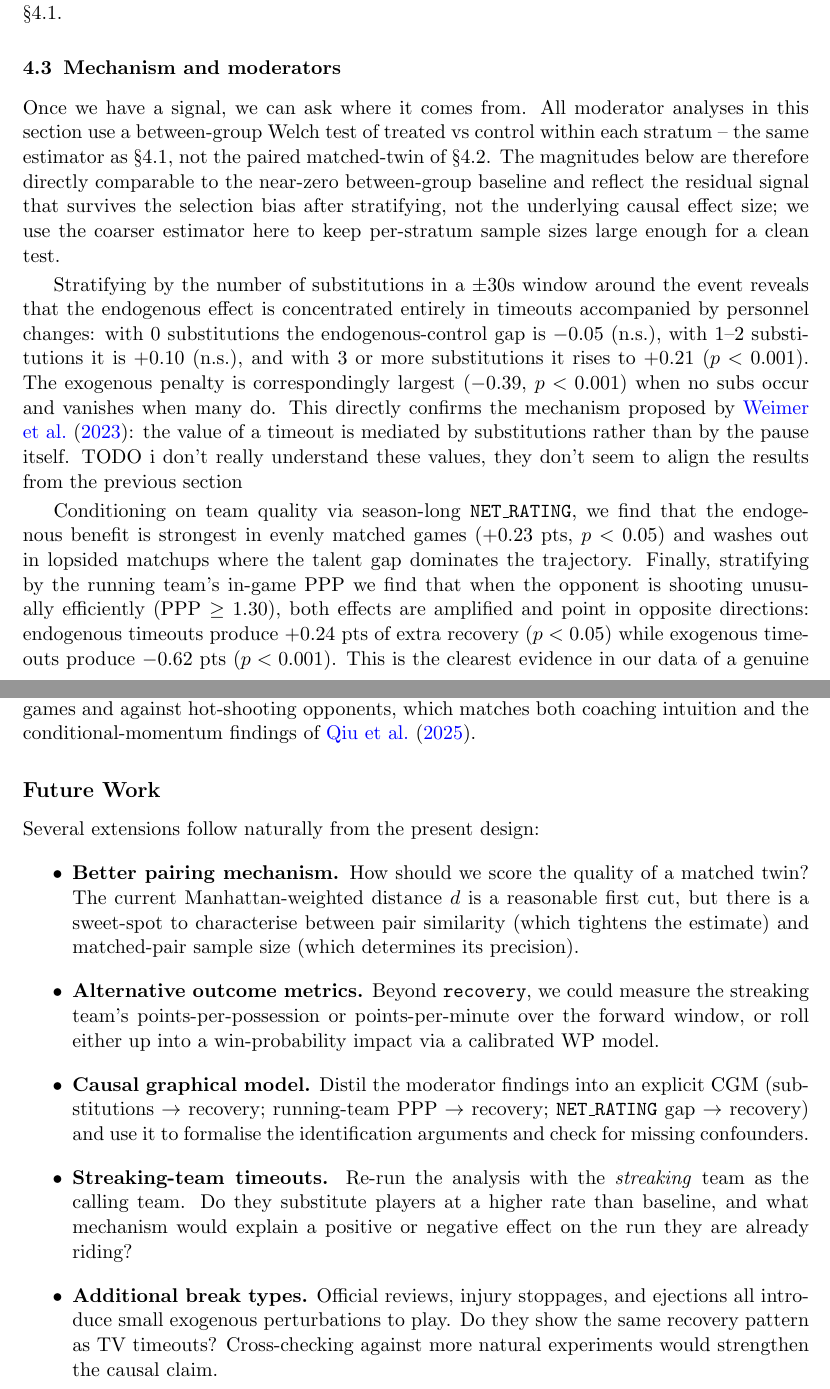
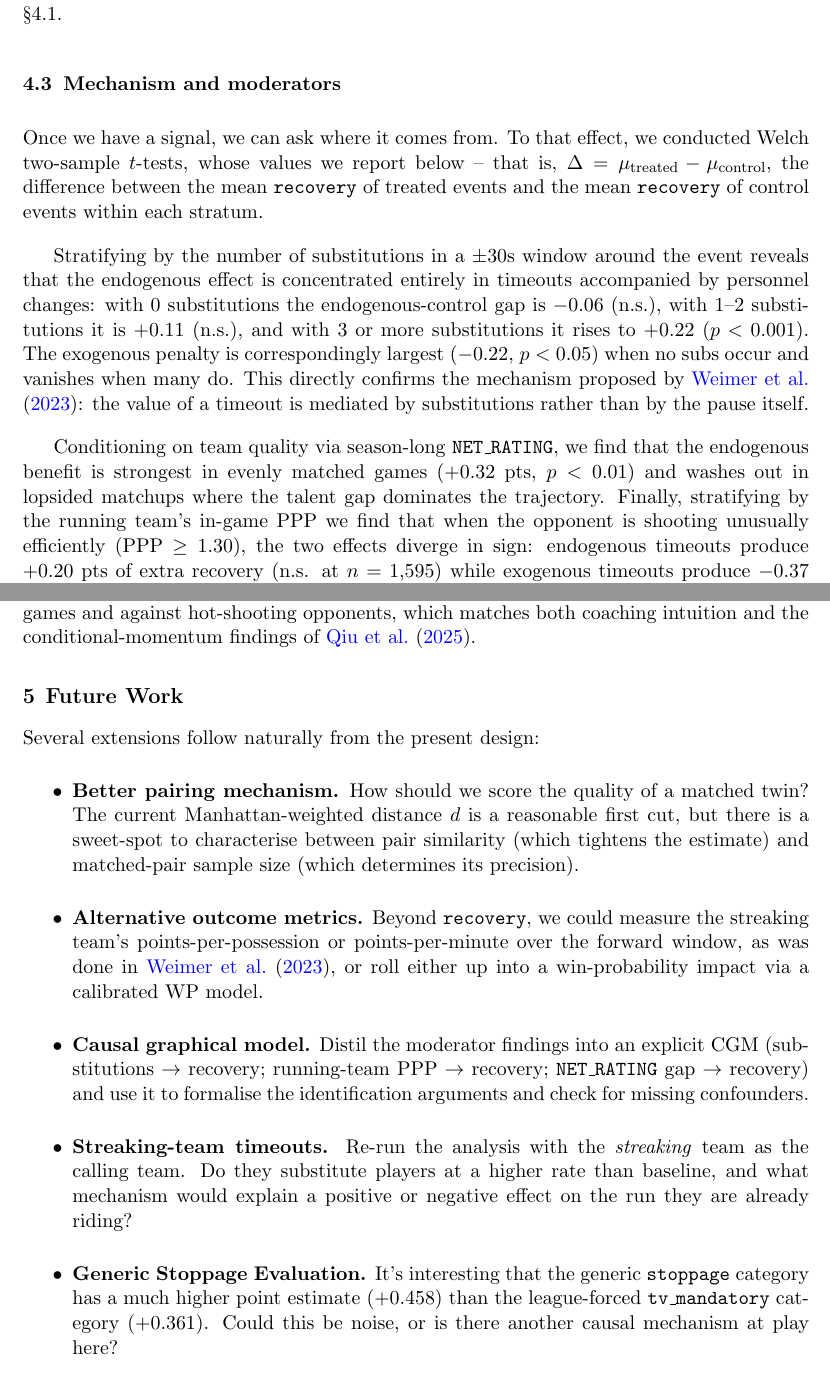
Before and after one commit to akseldkw07/NBA-Timeout-Impact, a LaTeX paper (Report/applied-causality/report.tex): two parts of pages 6 and 7 of 12, joined at a grey line, cut so that both start at the same text. Compiled offline with pdfLaTeX.

Commit message:
closer-to-done Modified: - report.pdf - report.tex

```diff
--- a/Report/applied-causality/report.tex
+++ b/Report/applied-causality/report.tex
@@ -316,26 +316,22 @@ estimator survives whatever selection-on-game produced the negative exogenous ga
 
 \subsection{Mechanism and moderators}
 
-Once we have a signal, we can ask where it comes from. All moderator analyses in this section use a
-between-group Welch test of treated vs control within each stratum -- the same estimator as \S4.1, not the
-paired matched-twin of \S4.2. The magnitudes below are therefore directly comparable to the near-zero
-between-group baseline and reflect the residual signal that survives the selection bias after stratifying,
-not the underlying causal effect size; we use the coarser estimator here to keep per-stratum sample sizes
-large enough for a clean test.
+Once we have a signal, we can ask where it comes from. To that effect, we conducted Welch two-sample
+$t$-tests, whose values we report below -- that is, $\Delta = \mu_{\text{treated}} - \mu_{\text{control}}$, the
+difference between the mean \texttt{recovery} of treated events and the mean \texttt{recovery} of control
+events within each stratum.
 
 Stratifying by the number of substitutions in a $\pm 30$s window around the event reveals that the
 endogenous effect is concentrated entirely in timeouts accompanied by personnel changes: with 0
-substitutions the endogenous-control gap is $-0.05$ (n.s.), with 1--2 substitutions it is $+0.10$ (n.s.),
-and with 3 or more substitutions it rises to $+0.21$ ($p < 0.001$). The exogenous penalty is
-correspondingly largest ($-0.39$, $p < 0.001$) when no subs occur and vanishes when many do. This directly
+substitutions the endogenous-control gap is $-0.06$ (n.s.), with 1--2 substitutions it is $+0.11$ (n.s.),
+and with 3 or more substitutions it rises to $+0.22$ ($p < 0.001$). The exogenous penalty is
+correspondingly largest ($-0.22$, $p < 0.05$) when no subs occur and vanishes when many do. This directly
 confirms the mechanism proposed by \citet{weimer2023causal}: the value of a timeout is mediated by
-substitutions rather than by the pause itself. TODO i don't really understand these values, they don't seem to align the results from the previous section
+substitutions rather than by the pause itself.
 
-Conditioning on team quality via season-long \texttt{NET\_RATING}, we find that the endogenous benefit is strongest in evenly matched
-games ($+0.23$ pts, $p < 0.05$) and washes out in lopsided matchups where the talent gap dominates the
+Conditioning on team quality via season-long \texttt{NET\_RATING}, we find that the endogenous benefit is
+strongest in evenly matched
+games ($+0.32$ pts, $p < 0.01$) and washes out in lopsided matchups where the talent gap dominates the
 trajectory. Finally, stratifying by the running team's in-game PPP we find that when the opponent is shooting
-unusually efficiently (PPP $\geq 1.30$), both effects are amplified and point in opposite directions:
-endogenous timeouts produce $+0.24$ pts of extra recovery ($p < 0.05$) while exogenous timeouts produce
-$-0.62$ pts ($p < 0.001$). This is the clearest evidence in our data of a genuine momentum effect  --  a coach
-timeout with substitutions disrupts a hot-shooting opponent, while a pure TV break effectively gives that
-opponent a rest and lets the run continue.
+unusually efficiently (PPP $\geq 1.30$), the two effects diverge in sign: endogenous timeouts produce
+$+0.20$ pts of extra recovery (n.s. at $n = 1{,}595$) while exogenous timeouts produce $-0.37$ pts
@@ -357,7 +356,7 @@ absorbs the game-level selection into the baseline. The benefit is overwhelmingl
 opponents, which matches both coaching intuition and the conditional-momentum findings of
 \citet{qiu2025interrupt}.
 
-\section*{Future Work}\label{sec:future}
+\section{Future Work}\label{sec:future}
 
 Several extensions follow naturally from the present design:
 \begin{itemize}
@@ -366,7 +365,8 @@ Several extensions follow naturally from the present design:
 				to characterise between pair similarity (which tightens the estimate) and matched-pair
 				sample size (which determines its precision).
 		\item \textbf{Alternative outcome metrics.} Beyond $\texttt{recovery}$, we could measure the
-				streaking team's points-per-possession or points-per-minute over the forward window, or roll
+				streaking team's points-per-possession or points-per-minute over the forward window, as was done in
+				\citet{weimer2023causal}, or roll
 				either up into a win-probability impact via a calibrated WP model.
 		\item \textbf{Causal graphical model.} Distil the moderator findings into an explicit CGM
 				(substitutions $\to$ recovery; running-team PPP $\to$ recovery; \texttt{NET\_RATING} gap
@@ -375,9 +375,8 @@ Several extensions follow naturally from the present design:
 		\item \textbf{Streaking-team timeouts.} Re-run the analysis with the \emph{streaking} team as the
 				calling team. Do they substitute players at a higher rate than baseline, and what mechanism
 				would explain a positive or negative effect on the run they are already riding?
-		\item \textbf{Additional break types.} Official reviews, injury stoppages, and ejections all
-				introduce small exogenous perturbations to play. Do they show the same recovery pattern as
-				TV timeouts? Cross-checking against more natural experiments would strengthen the causal
-				claim.
+		\item \textbf{Generic Stoppage Evaluation.} It's interesting that the generic \texttt{stoppage} category
+				has a much higher point estimate ($+0.458$) than the league-forced \texttt{tv\_mandatory} category
+				($+0.361$). Could this be noise, or is there another causal mechanism at play here?
 \end{itemize}
 
```
Also changed, not shown: Report/applied-causality/report.pdf, Report/applied-causality/report.tex (5 more changed lines).
